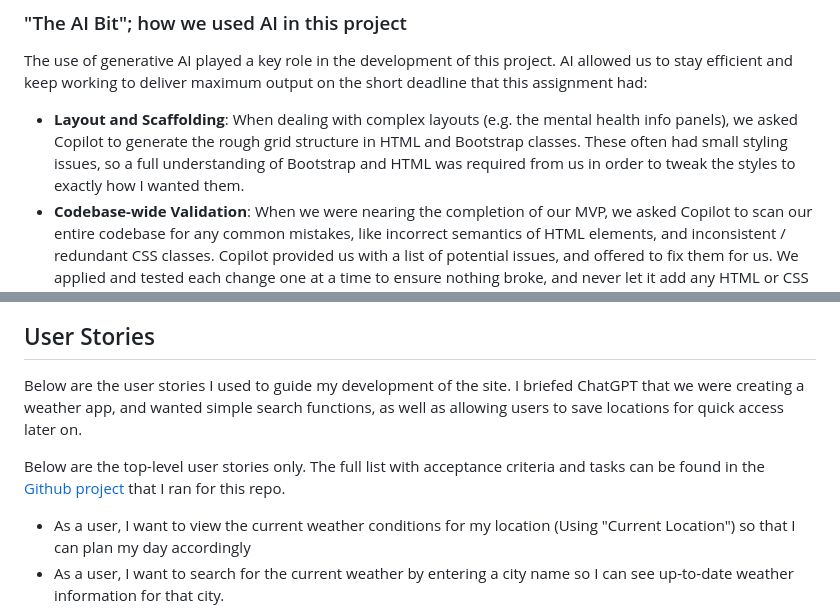
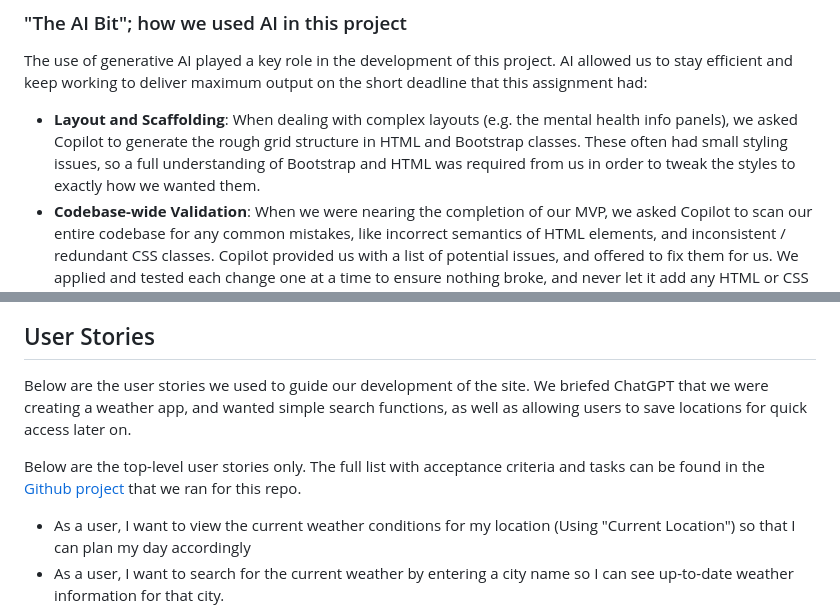
Before and after one commit to lewis1190/weather-app-hackathon-team-3, a Markdown page: README.md, 2 parts joined by grey strips. GitHub-like rendering.

```diff
--- a/README.md
+++ b/README.md
@@ -42,7 +42,7 @@ Page-by-page, the site includes:
 
 The use of generative AI played a key role in the development of this project. AI allowed us to stay efficient and keep working to deliver maximum output on the short deadline that this assignment had:
 
-- **Layout and Scaffolding**: When dealing with complex layouts (e.g. the mental health info panels), we asked Copilot to generate the rough grid structure in HTML and Bootstrap classes. These often had small styling issues, so a full understanding of Bootstrap and HTML was required from us in order to tweak the styles to exactly how I wanted them.
+- **Layout and Scaffolding**: When dealing with complex layouts (e.g. the mental health info panels), we asked Copilot to generate the rough grid structure in HTML and Bootstrap classes. These often had small styling issues, so a full understanding of Bootstrap and HTML was required from us in order to tweak the styles to exactly how we wanted them.
 - **Codebase-wide Validation**: When we were nearing the completion of our MVP, we asked Copilot to scan our entire codebase for any common mistakes, like incorrect semantics of HTML elements, and inconsistent / redundant CSS classes. Copilot provided us with a list of potential issues, and offered to fix them for us. We applied and tested each change one at a time to ensure nothing broke, and never let it add any HTML or CSS that we didn't fully understand.
 - **Codebase-wide Repetitive Tasks**: When we had created all of the individual pages and content for the site, we needed to ensure all of our navigation links were correct across every page. We used Copilot to scan our codebase and update all of the `<nav>` and `<a>` elements to ensure that the everything clickable led to the right area. This saved a huge amount of time compared to manually correcting **EVERY** nav link in **EVERY** navbar in **EVERY** file.
 - **Documentation Clarity**: We used ChatGPT to help us proofread and clarify sections of this README file, ensuring that our explanations made sense. We also used it to generate the contents page at the top of this README!
@@ -141,9 +141,9 @@ We put together a sitemap to help us visualize the structure of the site, and ho
 
 ## User Stories
 
-Below are the user stories I used to guide my development of the site. I briefed ChatGPT that we were creating a weather app, and wanted simple search functions, as well as allowing users to save locations for quick access later on.
+Below are the user stories we used to guide our development of the site. We briefed ChatGPT that we were creating a weather app, and wanted simple search functions, as well as allowing users to save locations for quick access later on.
 
-Below are the top-level user stories only. The full list with acceptance criteria and tasks can be found in the [Github project](https://github.com/users/lewis1190/projects/7/views/1) that I ran for this repo.
+Below are the top-level user stories only. The full list with acceptance criteria and tasks can be found in the [Github project](https://github.com/users/lewis1190/projects/7/views/1) that we ran for this repo.
 
 - As a user, I want to view the current weather conditions for my location (Using "Current Location") so that I can plan my day accordingly
 - As a user, I want to search for the current weather by entering a city name so I can see up-to-date weather information for that city.
```
Also changed, not shown: other parts of README.md (+16 -16 lines).
